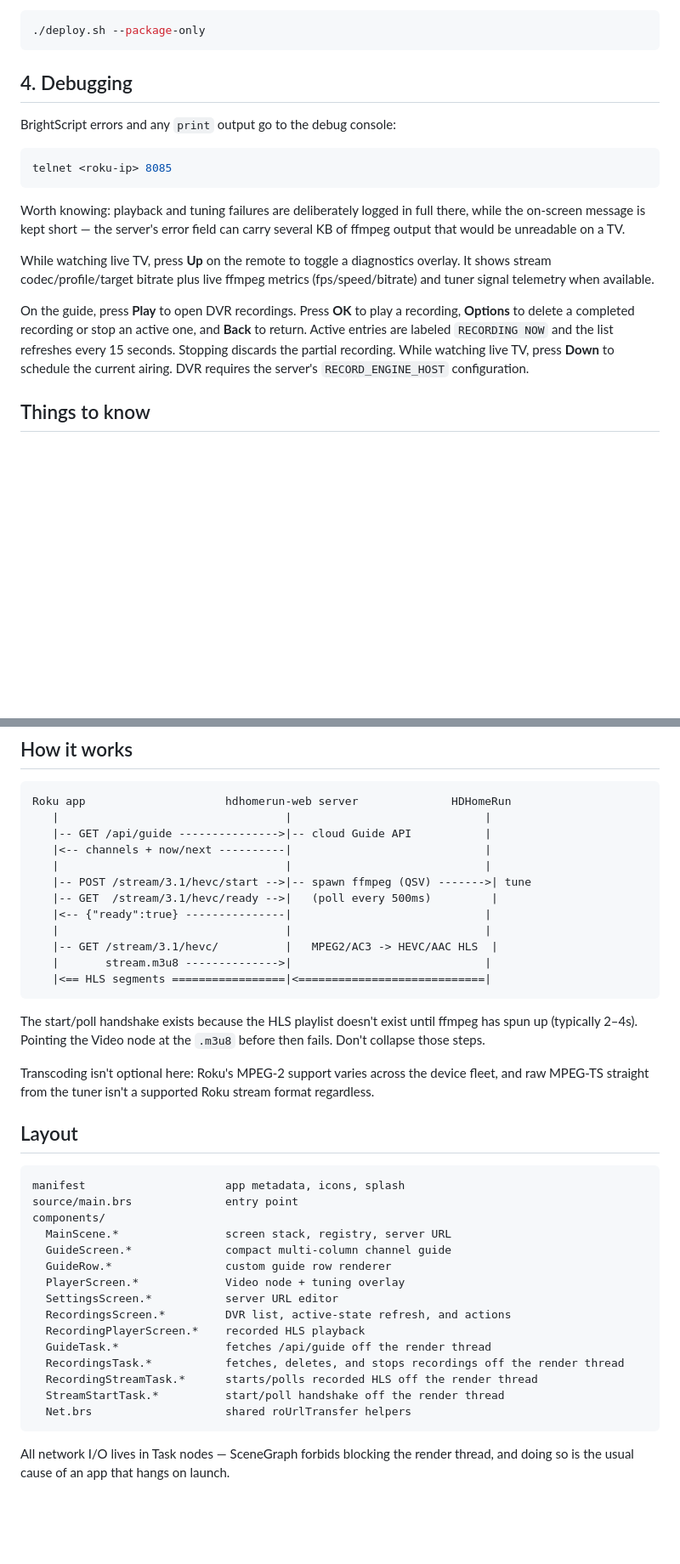
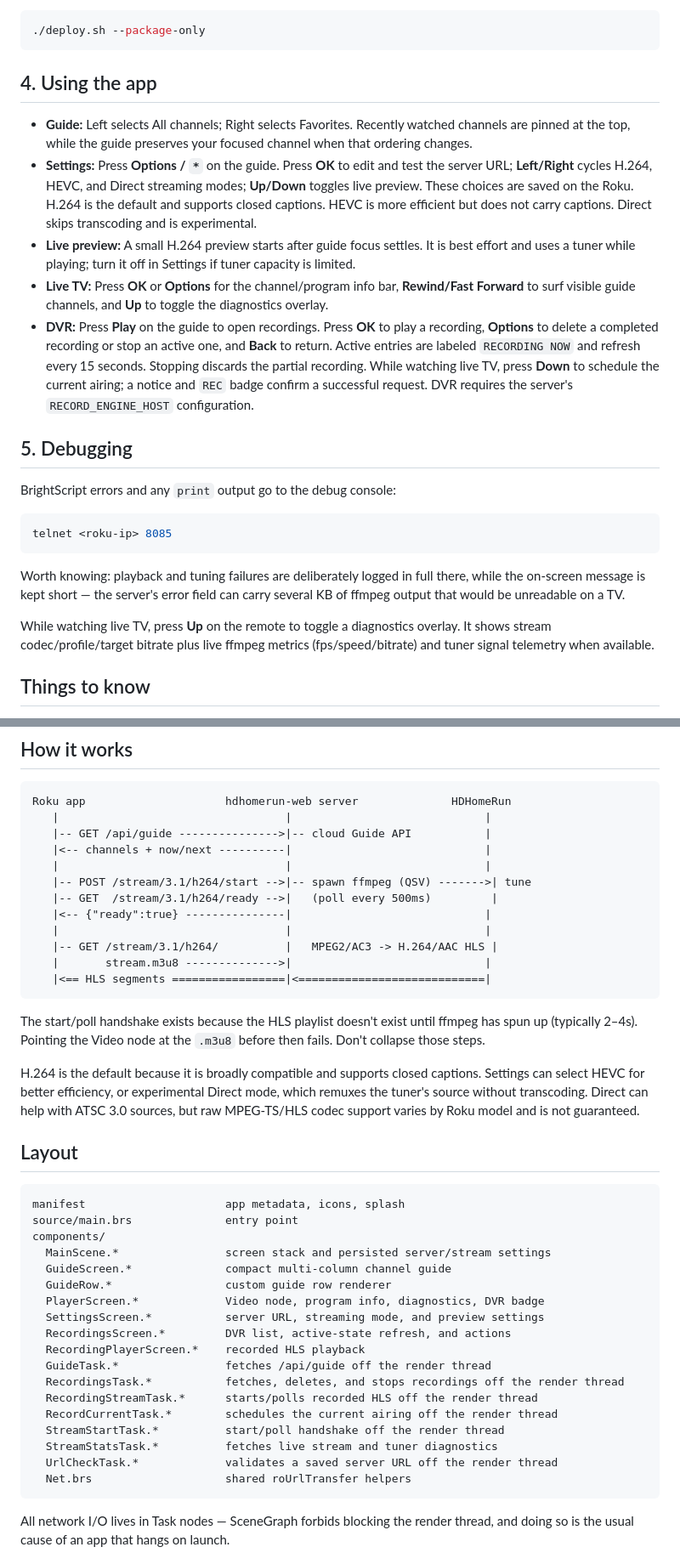
Before and after one commit to joescars/hdhomerunweb, a Markdown page: roku/README.md, 2 parts joined by grey strips. Shown at 85% size. GitHub-like rendering; blank space fills up the shorter version.

Commit message:
docs: refresh Roku documentation

````diff
--- a/roku/README.md
+++ b/roku/README.md
@@ -77,7 +77,31 @@ at `http://<roku-ip>`, user `rokudev`):
 ./deploy.sh --package-only
 ```
 
-## 4. Debugging
+## 4. Using the app
+
+- **Guide:** Left selects All channels; Right selects Favorites. Recently
+  watched channels are pinned at the top, while the guide preserves your
+  focused channel when that ordering changes.
+- **Settings:** Press **Options / `*`** on the guide. Press **OK** to edit and
+  test the server URL; **Left/Right** cycles H.264, HEVC, and Direct streaming
+  modes; **Up/Down** toggles live preview. These choices are saved on the Roku.
+  H.264 is the default and supports closed captions. HEVC is more efficient but
+  does not carry captions. Direct skips transcoding and is experimental.
+- **Live preview:** A small H.264 preview starts after guide focus settles. It
+  is best effort and uses a tuner while playing; turn it off in Settings if
+  tuner capacity is limited.
+- **Live TV:** Press **OK** or **Options** for the channel/program info bar,
+  **Rewind/Fast Forward** to surf visible guide channels, and **Up** to toggle
+  the diagnostics overlay.
+- **DVR:** Press **Play** on the guide to open recordings. Press **OK** to play
+  a recording, **Options** to delete a completed recording or stop an active
+  one, and **Back** to return. Active entries are labeled `RECORDING NOW` and
+  refresh every 15 seconds. Stopping discards the partial recording. While
+  watching live TV, press **Down** to schedule the current airing; a notice and
+  `REC` badge confirm a successful request. DVR requires the server's
+  `RECORD_ENGINE_HOST` configuration.
+
+## 5. Debugging
 
 BrightScript errors and any `print` output go to the debug console:
 
@@ -92,13 +116,6 @@ carry several KB of ffmpeg output that would be unreadable on a TV.
 While watching live TV, press **Up** on the remote to toggle a diagnostics
 overlay. It shows stream codec/profile/target bitrate plus live ffmpeg metrics
 (fps/speed/bitrate) and tuner signal telemetry when available.
-
-On the guide, press **Play** to open DVR recordings. Press **OK** to play a
-recording, **Options** to delete a completed recording or stop an active one,
-and **Back** to return. Active entries are labeled `RECORDING NOW` and the list
-refreshes every 15 seconds. Stopping discards the partial recording. While
-watching live TV, press **Down** to schedule the current airing. DVR requires
-the server's `RECORD_ENGINE_HOST` configuration.
 
 ## Things to know
 
@@ -122,11 +139,11 @@ Roku app                     hdhomerun-web server              HDHomeRun
    |-- GET /api/guide --------------->|-- cloud Guide API           |
    |<-- channels + now/next ----------|                             |
    |                                  |                             |
-   |-- POST /stream/3.1/hevc/start -->|-- spawn ffmpeg (QSV) ------->| tune
-   |-- GET  /stream/3.1/hevc/ready -->|   (poll every 500ms)         |
+   |-- POST /stream/3.1/h264/start -->|-- spawn ffmpeg (QSV) ------->| tune
+   |-- GET  /stream/3.1/h264/ready -->|   (poll every 500ms)         |
    |<-- {"ready":true} ---------------|                             |
    |                                  |                             |
-   |-- GET /stream/3.1/hevc/          |   MPEG2/AC3 -> HEVC/AAC HLS  |
+   |-- GET /stream/3.1/h264/          |   MPEG2/AC3 -> H.264/AAC HLS |
    |       stream.m3u8 -------------->|                             |
    |<== HLS segments =================|<============================|
 ```
@@ -135,9 +152,11 @@ The start/poll handshake exists because the HLS playlist doesn't exist until
 ffmpeg has spun up (typically 2–4s). Pointing the Video node at the `.m3u8`
 before then fails. Don't collapse those steps.
 
-Transcoding isn't optional here: Roku's MPEG-2 support varies across the device
-fleet, and raw MPEG-TS straight from the tuner isn't a supported Roku stream
-format regardless.
+H.264 is the default because it is broadly compatible and supports closed
+captions. Settings can select HEVC for better efficiency, or experimental
+Direct mode, which remuxes the tuner's source without transcoding. Direct can
+help with ATSC 3.0 sources, but raw MPEG-TS/HLS codec support varies by Roku
+model and is not guaranteed.
 
 ## Layout
 
@@ -145,17 +164,20 @@ format regardless.
 manifest                     app metadata, icons, splash
 source/main.brs              entry point
 components/
-  MainScene.*                screen stack, registry, server URL
+  MainScene.*                screen stack and persisted server/stream settings
   GuideScreen.*              compact multi-column channel guide
   GuideRow.*                 custom guide row renderer
-  PlayerScreen.*             Video node + tuning overlay
-  SettingsScreen.*           server URL editor
+  PlayerScreen.*             Video node, program info, diagnostics, DVR badge
+  SettingsScreen.*           server URL, streaming mode, and preview settings
   RecordingsScreen.*         DVR list, active-state refresh, and actions
   RecordingPlayerScreen.*    recorded HLS playback
   GuideTask.*                fetches /api/guide off the render thread
   RecordingsTask.*           fetches, deletes, and stops recordings off the render thread
   RecordingStreamTask.*      starts/polls recorded HLS off the render thread
+  RecordCurrentTask.*        schedules the current airing off the render thread
   StreamStartTask.*          start/poll handshake off the render thread
+  StreamStatsTask.*          fetches live stream and tuner diagnostics
+  UrlCheckTask.*             validates a saved server URL off the render thread
   Net.brs                    shared roUrlTransfer helpers
 ```
 
````
Also changed, not shown: other parts of roku/README.md (+3 -3 lines), README.md (+20 -18 lines).
